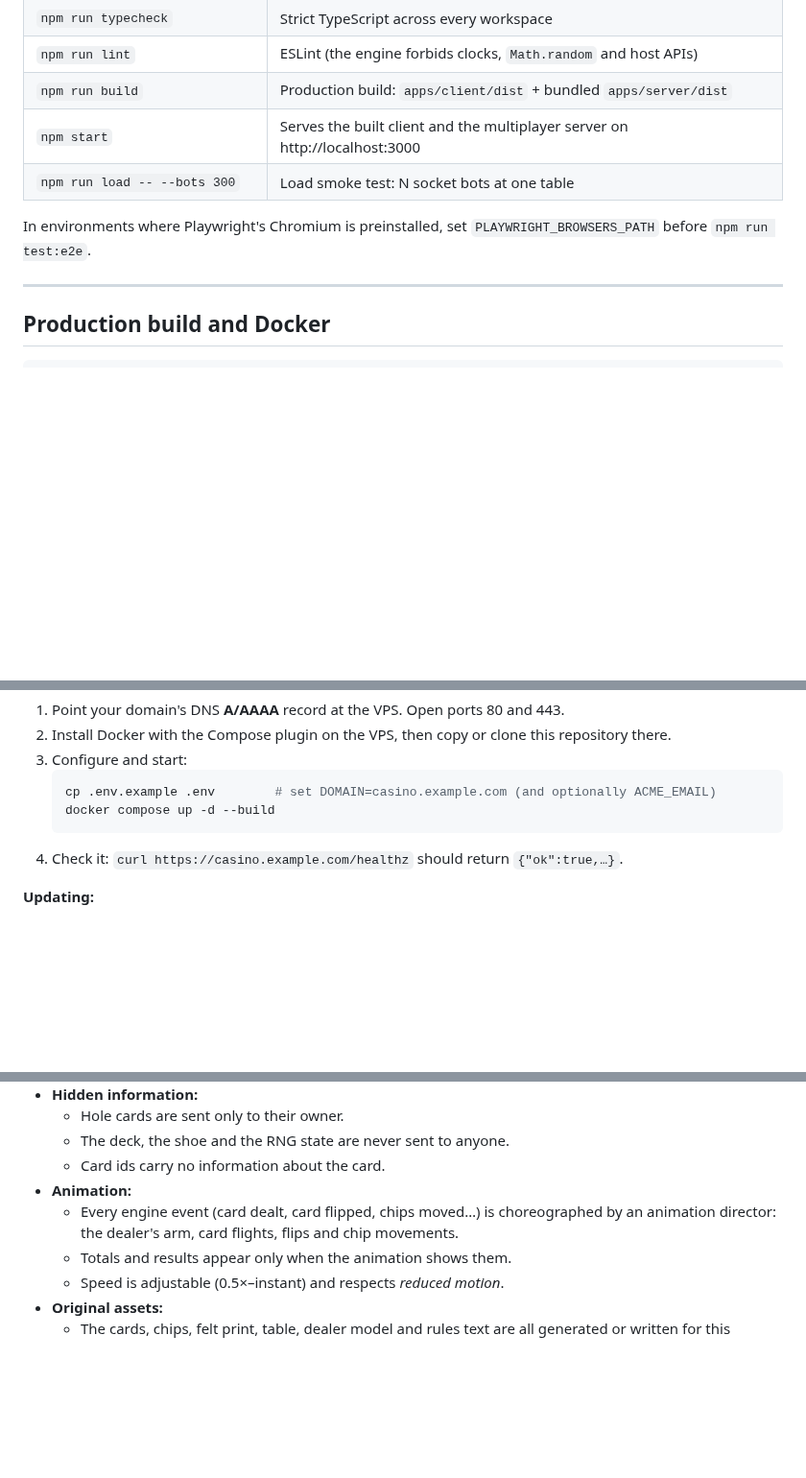
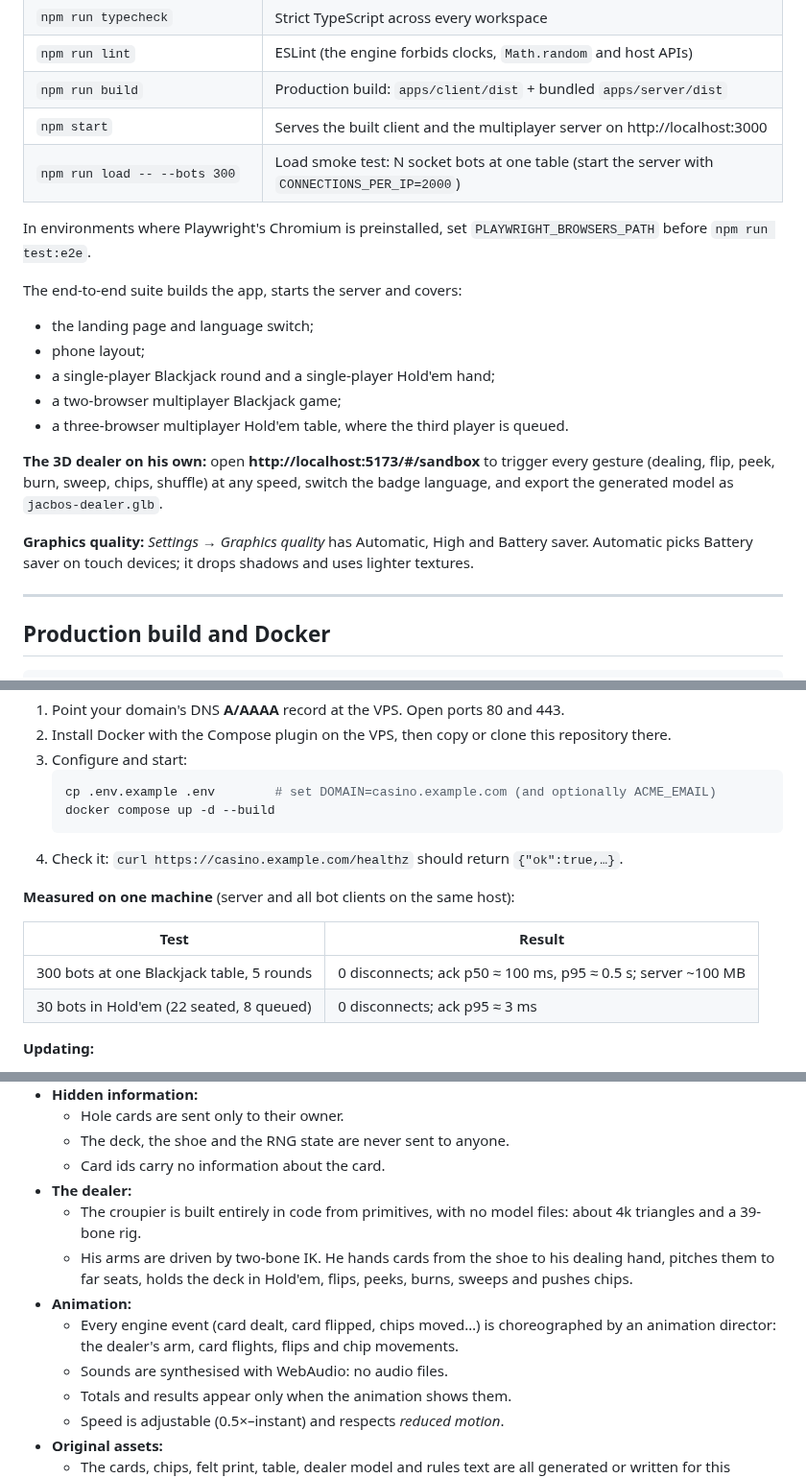
Before and after one commit to Chwalus123/BlackJack, a Markdown page: README.md, 3 parts joined by grey strips. Shown at 96% size. Rendered like a GitHub page; blank space fills up the shorter version.

````diff
--- a/README.md
+++ b/README.md
@@ -48,9 +55,20 @@ Open **http://localhost:5173**.
 | `npm run lint` | ESLint (the engine forbids clocks, `Math.random` and host APIs) |
 | `npm run build` | Production build: `apps/client/dist` + bundled `apps/server/dist` |
 | `npm start` | Serves the built client and the multiplayer server on http://localhost:3000 |
-| `npm run load -- --bots 300` | Load smoke test: N socket bots at one table |
+| `npm run load -- --bots 300` | Load smoke test: N socket bots at one table (start the server with `CONNECTIONS_PER_IP=2000`) |
 
 In environments where Playwright's Chromium is preinstalled, set `PLAYWRIGHT_BROWSERS_PATH` before `npm run test:e2e`.
+
+The end-to-end suite builds the app, starts the server and covers:
+- the landing page and language switch;
+- phone layout;
+- a single-player Blackjack round and a single-player Hold'em hand;
+- a two-browser multiplayer Blackjack game;
+- a three-browser multiplayer Hold'em table, where the third player is queued.
+
+**The 3D dealer on his own:** open **http://localhost:5173/#/sandbox** to trigger every gesture (dealing, flip, peek, burn, sweep, chips, shuffle) at any speed, switch the badge language, and export the generated model as `jacbos-dealer.glb`.
+
+**Graphics quality:** *Settings → Graphics quality* has Automatic, High and Battery saver. Automatic picks Battery saver on touch devices; it drops shadows and uses lighter textures.
 
 ---
 
@@ -73,6 +91,13 @@ The bundled `docker-compose.yml` runs the game behind **Caddy**, which gets HTTP
    docker compose up -d --build
    ```
 4. Check it: `curl https://casino.example.com/healthz` should return `{"ok":true,…}`.
+
+**Measured on one machine** (server and all bot clients on the same host):
+
+| Test | Result |
+|---|---|
+| 300 bots at one Blackjack table, 5 rounds | 0 disconnects; ack p50 ≈ 100 ms, p95 ≈ 0.5 s; server ~100 MB |
+| 30 bots in Hold'em (22 seated, 8 queued) | 0 disconnects; ack p95 ≈ 3 ms |
 
 **Updating:**
 - Run `git pull && docker compose up -d --build`.
@@ -121,8 +146,12 @@ apps/client         Vite + Preact HUD over a Three.js scene: procedural table, c
   - Hole cards are sent only to their owner.
   - The deck, the shoe and the RNG state are never sent to anyone.
   - Card ids carry no information about the card.
+- **The dealer:**
+  - The croupier is built entirely in code from primitives, with no model files: about 4k triangles and a 39-bone rig.
+  - His arms are driven by two-bone IK. He hands cards from the shoe to his dealing hand, pitches them to far seats, holds the deck in Hold'em, flips, peeks, burns, sweeps and pushes chips.
 - **Animation:**
   - Every engine event (card dealt, card flipped, chips moved…) is choreographed by an animation director: the dealer's arm, card flights, flips and chip movements.
+  - Sounds are synthesised with WebAudio: no audio files.
   - Totals and results appear only when the animation shows them.
   - Speed is adjustable (0.5×–instant) and respects *reduced motion*.
 - **Original assets:**
````
Also changed, not shown: other parts of README.md (+7 -0 lines), docs/screenshots/blackjack.jpg (added), docs/screenshots/dealer-sandbox.jpg (added), docs/screenshots/holdem.jpg (added), docs/screenshots/landing.jpg (added), docs/screenshots/mobile.jpg (added), 2 other files.
